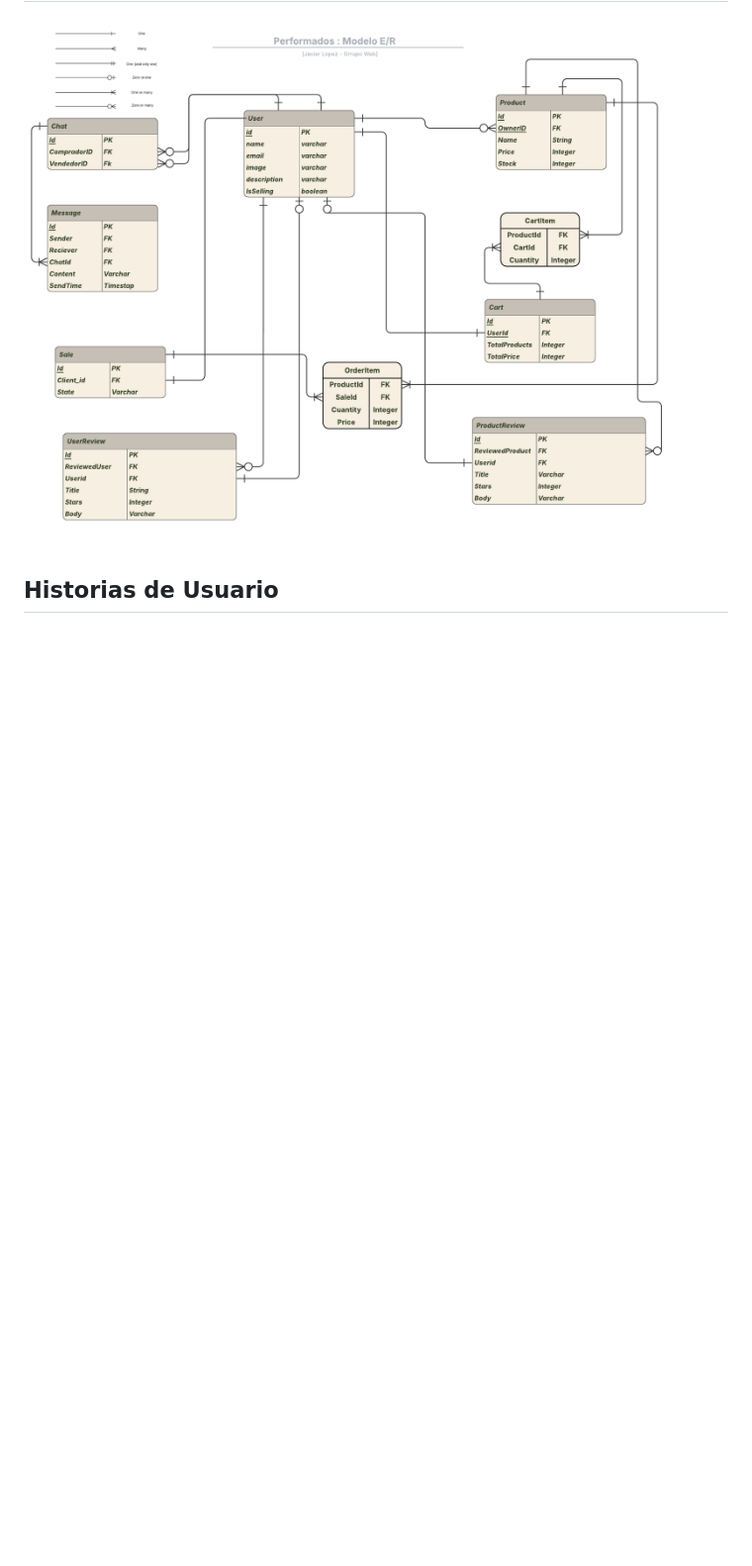
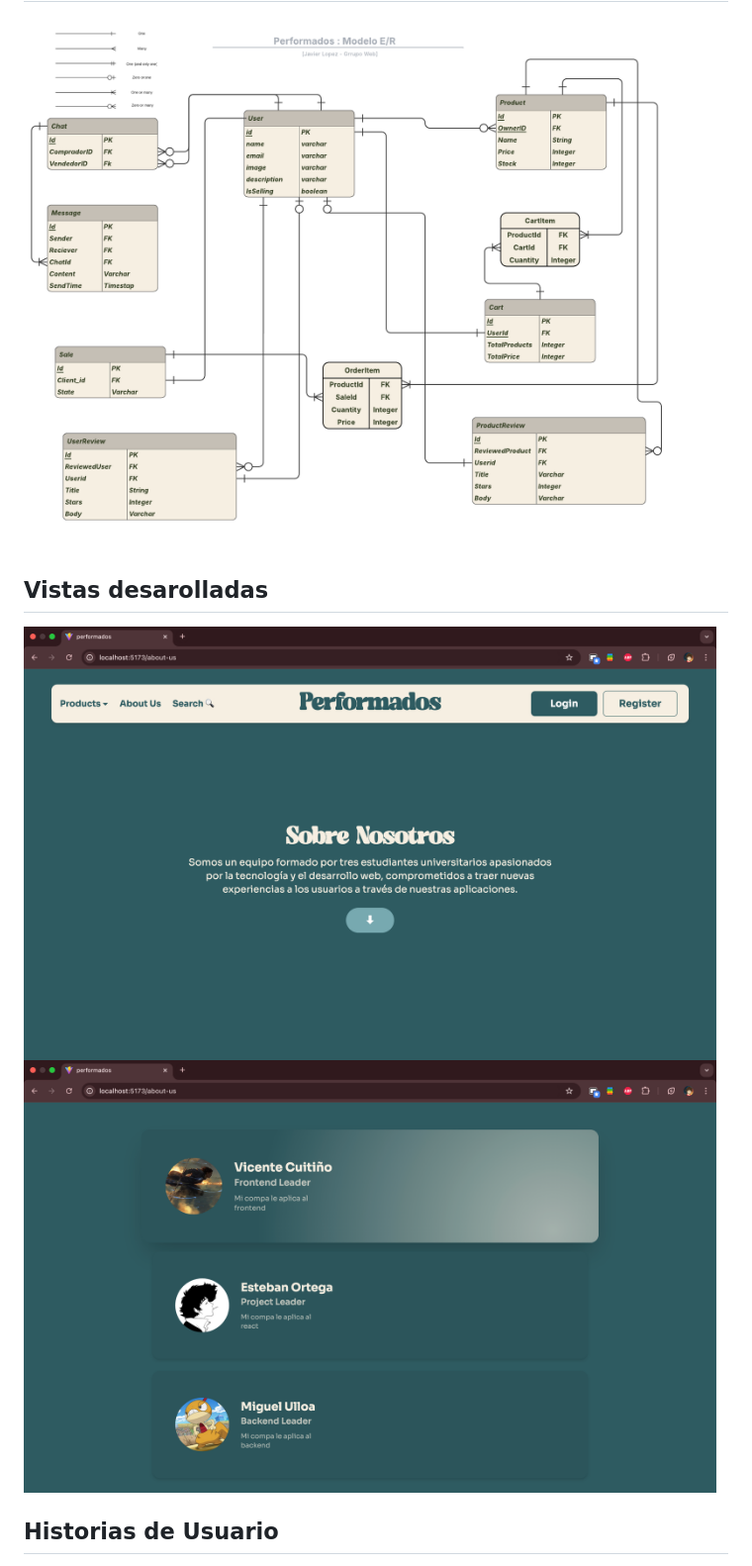
Before and after one commit to IIC2513/Javier-Lopez_frontend_25-2, a Markdown page: README.md, the part around one of its changes. Shown at 99% size. GitHub-like rendering; pictures changed too: docs/AboutUs.png (added), docs/AboutUs2.png (added); blank space fills up the shorter version.

Commit message:
vistas desarrolladas por estebankito

```diff
--- a/README.md
+++ b/README.md
@@ -40,4 +44,9 @@ Las funcionalidades minimas de la pagina, incluyen un carro de compras, perfiles
 <img src="docs/Diagrama-ER.png" alt="DiagramaER" width="700"/>
+
+## Vistas desarolladas
+
+<img src="docs/AboutUs.png" alt="AboutUs" width="700"/>
+<img src="docs/AboutUs2.png" alt="AboutUs2" width="700"/>
 
 ## Historias de Usuario
 
```
Also changed, not shown: other parts of README.md (+5 -1 lines).
